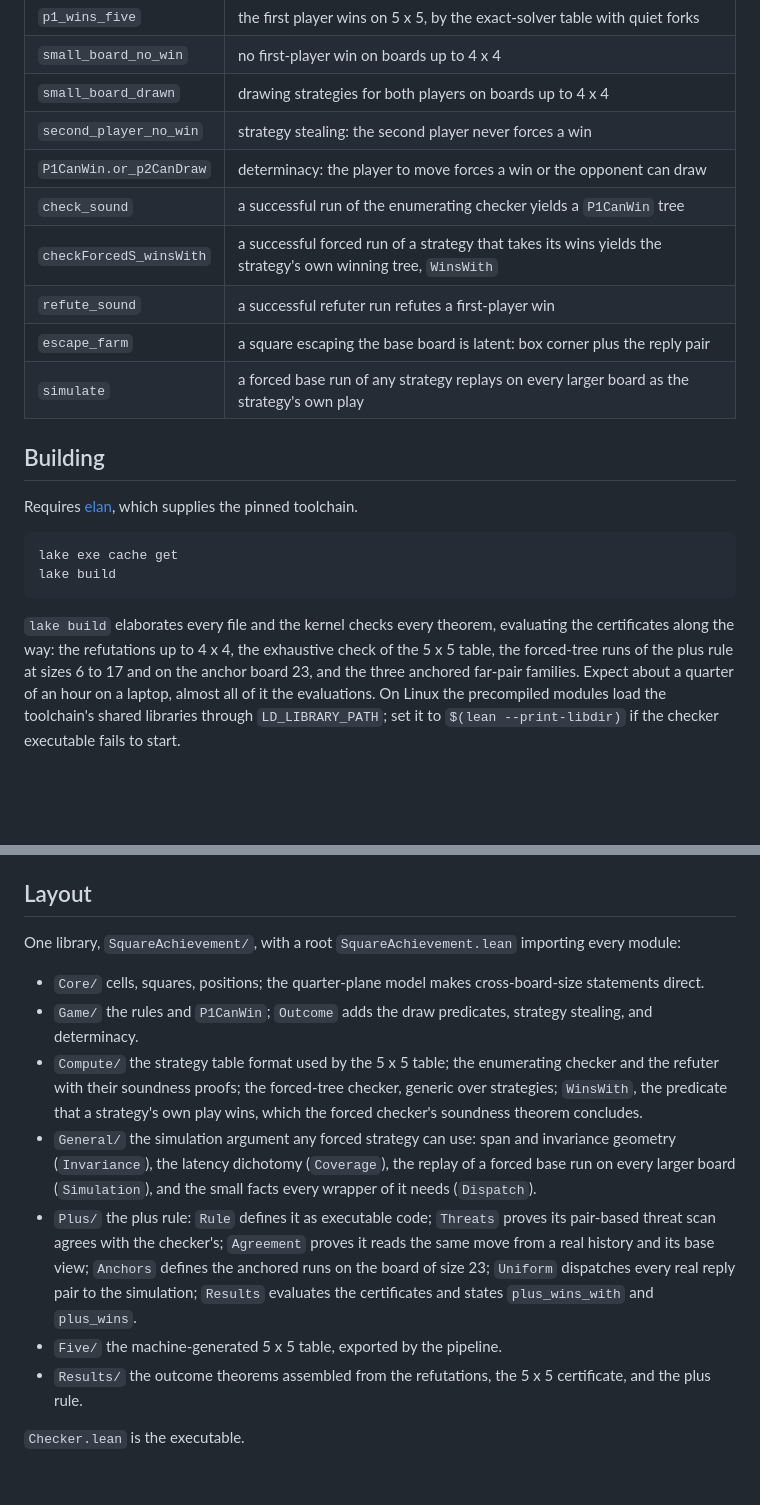
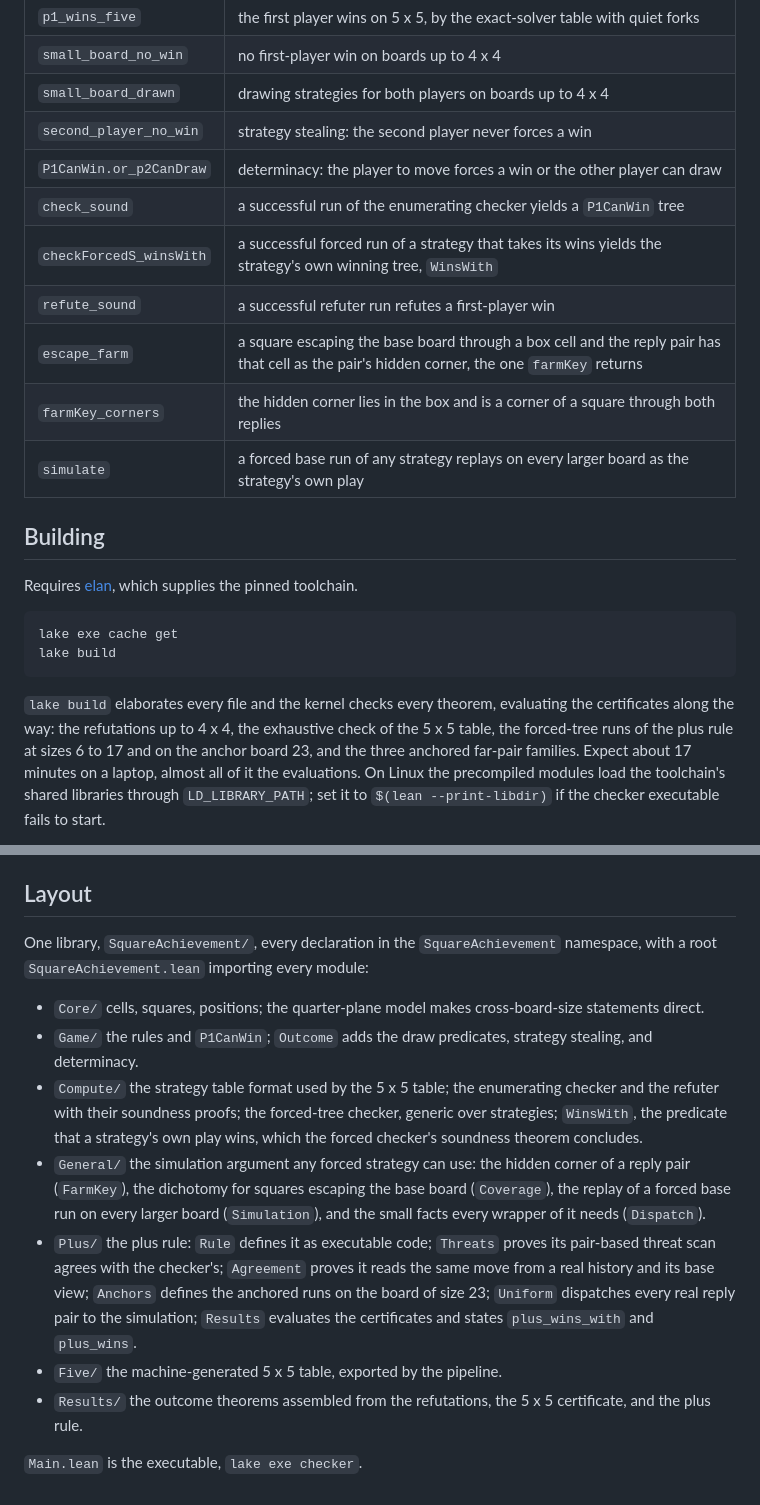
Before and after one commit to sean-reid/square-achievement, a Markdown page: formalization/README.md, 2 parts joined by grey strips. GitHub-like rendering; blank space fills up the shorter version.

Commit message:
docs(lean): align the README with the development
Names FarmKey and farmKey_corners, drops Invariance, points at
Main.lean, notes the namespace, and quotes the build time the paper
does.

```diff
--- a/formalization/README.md
+++ b/formalization/README.md
@@ -22,11 +22,12 @@ footprint is Lean's kernel plus the compiler-evaluation trust behind
 | `small_board_no_win` | no first-player win on boards up to 4 x 4 |
 | `small_board_drawn` | drawing strategies for both players on boards up to 4 x 4 |
 | `second_player_no_win` | strategy stealing: the second player never forces a win |
-| `P1CanWin.or_p2CanDraw` | determinacy: the player to move forces a win or the opponent can draw |
+| `P1CanWin.or_p2CanDraw` | determinacy: the player to move forces a win or the other player can draw |
 | `check_sound` | a successful run of the enumerating checker yields a `P1CanWin` tree |
 | `checkForcedS_winsWith` | a successful forced run of a strategy that takes its wins yields the strategy's own winning tree, `WinsWith` |
 | `refute_sound` | a successful refuter run refutes a first-player win |
-| `escape_farm` | a square escaping the base board is latent: box corner plus the reply pair |
+| `escape_farm` | a square escaping the base board through a box cell and the reply pair has that cell as the pair's hidden corner, the one `farmKey` returns |
+| `farmKey_corners` | the hidden corner lies in the box and is a corner of a square through both replies |
 | `simulate` | a forced base run of any strategy replays on every larger board as the strategy's own play |
 
 ## Building
@@ -43,8 +44,8 @@ lake build
 evaluating the certificates along the way: the refutations up to 4 x 4,
 the exhaustive check of the 5 x 5 table, the forced-tree runs of the
 plus rule at sizes 6 to 17 and on the anchor board 23, and the three
-anchored far-pair families. Expect about a quarter of an hour on a
-laptop, almost all of it the evaluations. On Linux the precompiled
+anchored far-pair families. Expect about 17 minutes on a laptop,
+almost all of it the evaluations. On Linux the precompiled
 modules load the toolchain's shared libraries through
 `LD_LIBRARY_PATH`; set it to `$(lean --print-libdir)` if the checker
 executable fails to start.
@@ -102,7 +103,8 @@ output with the Python rule, and its tests keep a saved copy at
 
 ## Layout
 
-One library, `SquareAchievement/`, with a root `SquareAchievement.lean`
+One library, `SquareAchievement/`, every declaration in the
+`SquareAchievement` namespace, with a root `SquareAchievement.lean`
 importing every module:
 
 - `Core/` cells, squares, positions; the quarter-plane model makes
@@ -114,11 +116,11 @@ importing every module:
   forced-tree checker, generic over strategies; `WinsWith`, the
   predicate that a strategy's own play wins, which the forced checker's
   soundness theorem concludes.
-- `General/` the simulation argument any forced strategy can use: span
-  and invariance geometry (`Invariance`), the latency dichotomy
-  (`Coverage`), the replay of a forced base run on every larger board
-  (`Simulation`), and the small facts every wrapper of it needs
-  (`Dispatch`).
+- `General/` the simulation argument any forced strategy can use: the
+  hidden corner of a reply pair (`FarmKey`), the dichotomy for squares
+  escaping the base board (`Coverage`), the replay of a forced base run
+  on every larger board (`Simulation`), and the small facts every
+  wrapper of it needs (`Dispatch`).
 - `Plus/` the plus rule: `Rule` defines it as executable code;
   `Threats` proves its pair-based threat scan agrees with the
   checker's; `Agreement` proves it reads the same move from a real
@@ -130,4 +132,4 @@ importing every module:
 - `Results/` the outcome theorems assembled from the refutations, the
   5 x 5 certificate, and the plus rule.
 
-`Checker.lean` is the executable.
+`Main.lean` is the executable, `lake exe checker`.
```
